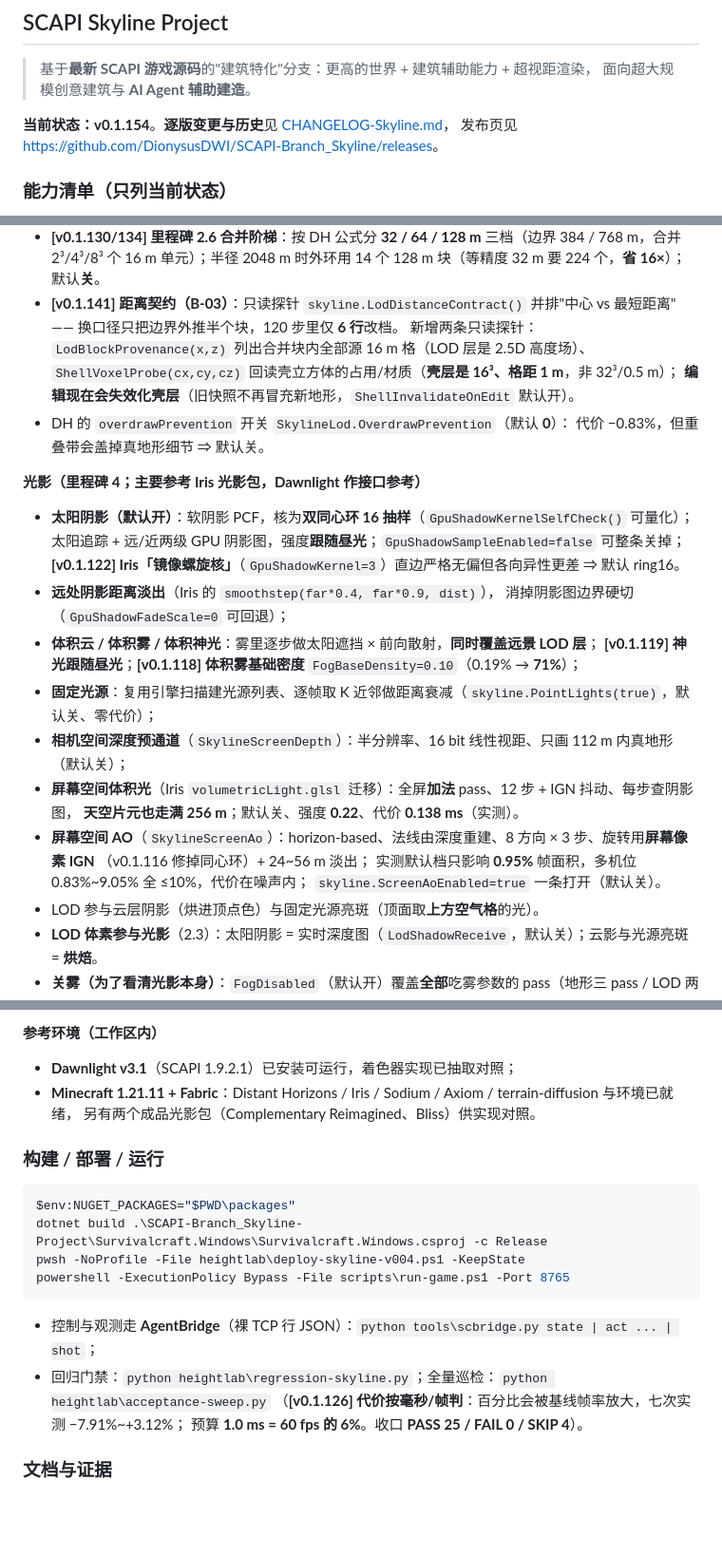
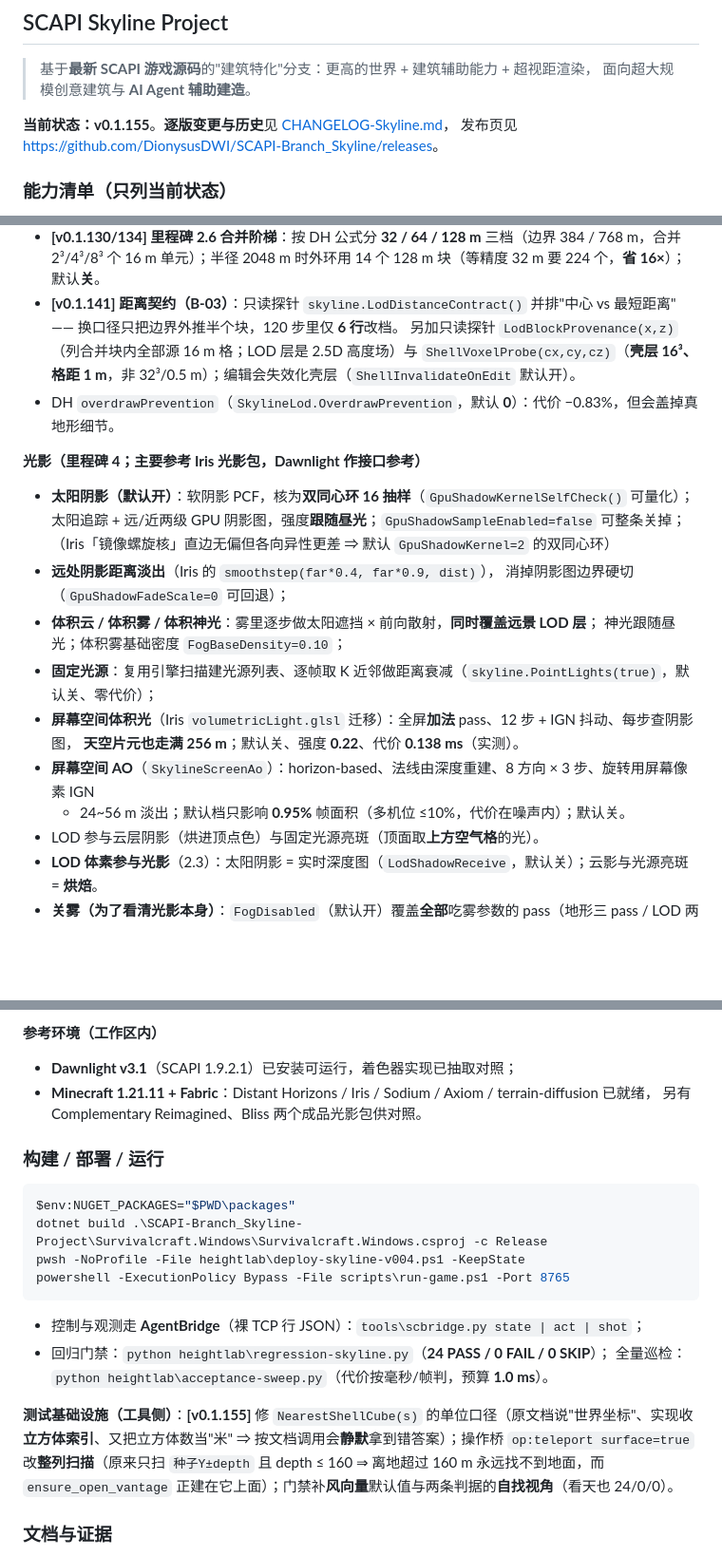
Before and after one commit to DionysusDWI/SCAPI-Branch_Skyline, a Markdown page: README.md, 3 parts joined by grey strips. Shown at 95% size. Drawn GitHub-style; blank space fills up the shorter version.

Commit message:
Skyline README: bring the published readme up to v0.1.155 and stay under the ten thousand character cap, because the goal requires every release to update the remote readme with the project's current state, and the readme had stalled at v0.1.154 while the release notes moved on, so this round states the probe unit fix, records the tool side fixes that make distance based measurements trustworthy (the teleport surface search that could never reach the ground, the gate wind defaults, and the two camera dependent gate entries that now find a usable view themselves), and trims stale version specific detail to make room while staying at 9925 characters

````diff
--- a/README.md
+++ b/README.md
@@ -10,7 +10,7 @@
 > 基于**最新 SCAPI 游戏源码**的"建筑特化"分支：更高的世界 + 建筑辅助能力 + 超视距渲染，
 > 面向超大规模创意建筑与 **AI Agent 辅助建造**。
 
-**当前状态：v0.1.154**。**逐版变更与历史**见 [CHANGELOG-Skyline.md](CHANGELOG-Skyline.md)，
+**当前状态：v0.1.155**。**逐版变更与历史**见 [CHANGELOG-Skyline.md](CHANGELOG-Skyline.md)，
 发布页见 <https://github.com/DionysusDWI/SCAPI-Branch_Skyline/releases>。
 
 ### 能力清单（只列当前状态）
@@ -65,29 +65,24 @@
   2³/4³/8³ 个 16 m 单元）；半径 2048 m 时外环用 14 个 128 m 块（等精度 32 m 要 224 个，**省 16×**）；默认**关**。
 * **[v0.1.141] 距离契约（B-03）**：只读探针 `skyline.LodDistanceContract()` 并排"中心 vs 最短距离"
   —— 换口径只把边界外推半个块，120 步里仅 **6 行**改档。
-  新增两条只读探针：`LodBlockProvenance(x,z)` 列出合并块内全部源 16 m 格（LOD 层是 2.5D 高度场）、
-  `ShellVoxelProbe(cx,cy,cz)` 回读壳立方体的占用/材质（**壳层是 16³、格距 1 m**，非 32³/0.5 m）；
-  **编辑现在会失效化壳层**（旧快照不再冒充新地形，`ShellInvalidateOnEdit` 默认开）。
-* DH 的 `overdrawPrevention` 开关 `SkylineLod.OverdrawPrevention`（默认 **0**）：
-  代价 −0.83%，但重叠带会盖掉真地形细节 ⇒ 默认关。
+  另加只读探针 `LodBlockProvenance(x,z)`（列合并块内全部源 16 m 格；LOD 层是 2.5D 高度场）与
+  `ShellVoxelProbe(cx,cy,cz)`（**壳层 16³、格距 1 m**，非 32³/0.5 m）；编辑会失效化壳层（`ShellInvalidateOnEdit` 默认开）。
+* DH `overdrawPrevention`（`SkylineLod.OverdrawPrevention`，默认 **0**）：代价 −0.83%，但会盖掉真地形细节。
 
 **光影（里程碑 4；主要参考 Iris 光影包，Dawnlight 作接口参考）**
 
 * **太阳阴影（默认开）**：软阴影 PCF，核为**双同心环 16 抽样**（`GpuShadowKernelSelfCheck()` 可量化）；
   太阳追踪 + 远/近两级 GPU 阴影图，强度**跟随昼光**；`GpuShadowSampleEnabled=false` 可整条关掉；
-  **[v0.1.122] Iris「镜像螺旋核」**（`GpuShadowKernel=3`）直边严格无偏但各向异性更差 ⇒ 默认 ring16。
+  （Iris「镜像螺旋核」直边无偏但各向异性更差 ⇒ 默认 `GpuShadowKernel=2` 的双同心环）
 * **远处阴影距离淡出**（Iris 的 `smoothstep(far*0.4, far*0.9, dist)`），
   消掉阴影图边界硬切（`GpuShadowFadeScale=0` 可回退）；
 * **体积云 / 体积雾 / 体积神光**：雾里逐步做太阳遮挡 × 前向散射，**同时覆盖远景 LOD 层**；
-  **[v0.1.119] 神光跟随昼光**；**[v0.1.118] 体积雾基础密度** `FogBaseDensity=0.10`（0.19% → **71%**）；
+  神光跟随昼光；体积雾基础密度 `FogBaseDensity=0.10`；
 * **固定光源**：复用引擎扫描建光源列表、逐帧取 K 近邻做距离衰减（`skyline.PointLights(true)`，默认关、零代价）；
-* **相机空间深度预通道**（`SkylineScreenDepth`）：半分辨率、16 bit 线性视距、只画 112 m 内真地形（默认关）；
 * **屏幕空间体积光**（Iris `volumetricLight.glsl` 迁移）：全屏**加法** pass、12 步 + IGN 抖动、每步查阴影图，
   **天空片元也走满 256 m**；默认关、强度 **0.22**、代价 **0.138 ms**（实测）。
-* **屏幕空间 AO**（`SkylineScreenAo`）：horizon-based、法线由深度重建、8 方向 × 3 步、旋转用**屏幕像素 IGN**
-  （v0.1.116 修掉同心环）+ 24~56 m 淡出；
-  实测默认档只影响 **0.95%** 帧面积，多机位 0.83%~9.05% 全 ≤10%，代价在噪声内；
-  `skyline.ScreenAoEnabled=true` 一条打开（默认关）。
+* **屏幕空间 AO**（`SkylineScreenAo`）：horizon-based、法线由深度重建、8 方向 × 3 步、旋转用屏幕像素 IGN
+  + 24~56 m 淡出；默认档只影响 **0.95%** 帧面积（多机位 ≤10%，代价在噪声内）；默认关。
 * LOD 参与云层阴影（烘进顶点色）与固定光源亮斑（顶面取**上方空气格**的光）。
 * **LOD 体素参与光影**（2.3）：太阳阴影 = 实时深度图（`LodShadowReceive`，默认关）；云影与光源亮斑 = **烘焙**。
 * **关雾（为了看清光影本身）**：`FogDisabled`（默认开）覆盖**全部**吃雾参数的 pass（地形三 pass /
@@ -102,8 +97,8 @@
 **参考环境（工作区内）**
 
 * **Dawnlight v3.1**（SCAPI 1.9.2.1）已安装可运行，着色器实现已抽取对照；
-* **Minecraft 1.21.11 + Fabric**：Distant Horizons / Iris / Sodium / Axiom / terrain-diffusion 与环境已就绪，
-  另有两个成品光影包（Complementary Reimagined、Bliss）供实现对照。
+* **Minecraft 1.21.11 + Fabric**：Distant Horizons / Iris / Sodium / Axiom / terrain-diffusion 已就绪，
+  另有 Complementary Reimagined、Bliss 两个成品光影包供对照。
 
 ### 构建 / 部署 / 运行
 
@@ -114,10 +109,14 @@ pwsh -NoProfile -File heightlab\deploy-skyline-v004.ps1 -KeepState
 powershell -ExecutionPolicy Bypass -File scripts\run-game.ps1 -Port 8765
 ```
 
-* 控制与观测走 **AgentBridge**（裸 TCP 行 JSON）：`python tools\scbridge.py state | act ... | shot`；
-* 回归门禁：`python heightlab\regression-skyline.py`；全量巡检：`python heightlab\acceptance-sweep.py`
-  （**[v0.1.126] 代价按毫秒/帧判**：百分比会被基线帧率放大，七次实测 −7.91%~+3.12%；
-  预算 **1.0 ms = 60 fps 的 6%**。收口 **PASS 25 / FAIL 0 / SKIP 4**）。
+* 控制与观测走 **AgentBridge**（裸 TCP 行 JSON）：`tools\scbridge.py state | act | shot`；
+* 回归门禁：`python heightlab\regression-skyline.py`（**24 PASS / 0 FAIL / 0 SKIP**）；
+  全量巡检：`python heightlab\acceptance-sweep.py`（代价按毫秒/帧判，预算 **1.0 ms**）。
+
+**测试基础设施（工具侧）**：**[v0.1.155]** 修 `NearestShellCube(s)` 的单位口径（原文档说"世界坐标"、实现收
+**立方体索引**、又把立方体数当"米" ⇒ 按文档调用会**静默**拿到错答案）；操作桥 `op:teleport surface=true`
+改**整列扫描**（原来只扫 `种子Y±depth` 且 depth ≤ 160 ⇒ 离地超过 160 m 永远找不到地面，而
+`ensure_open_vantage` 正建在它上面）；门禁补**风向量**默认值与两条判据的**自找视角**（看天也 24/0/0）。
 
 ### 文档与证据
 
````
